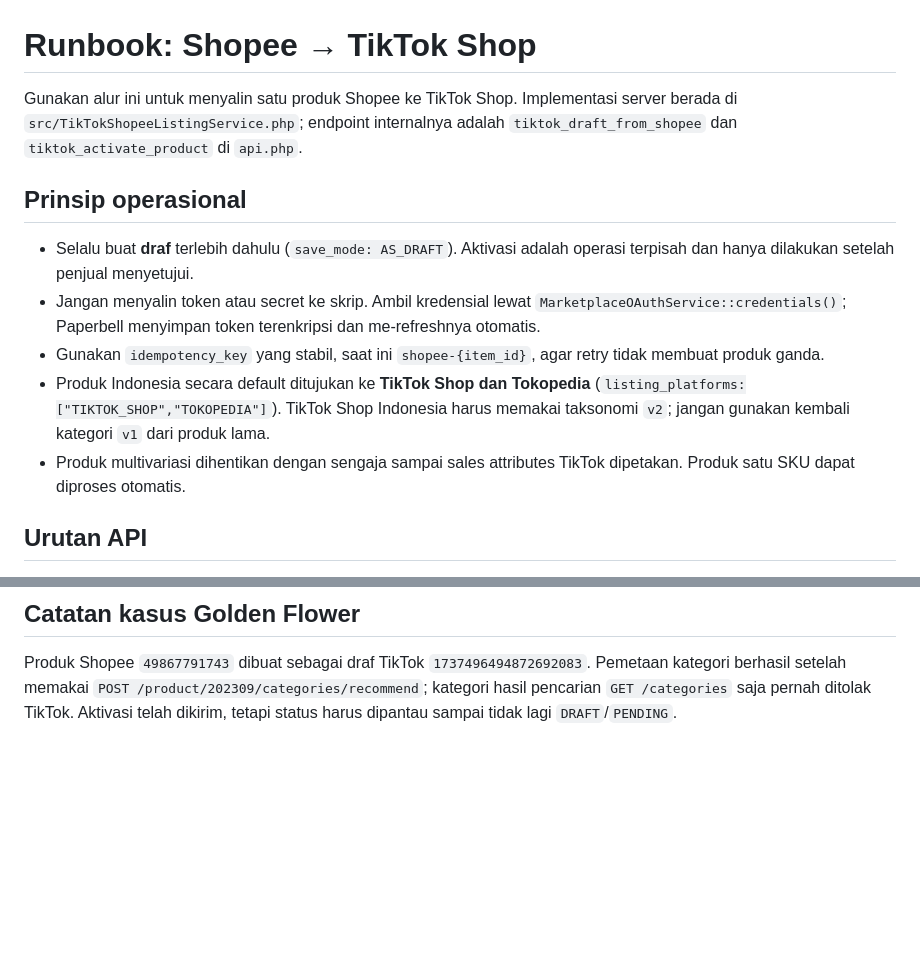
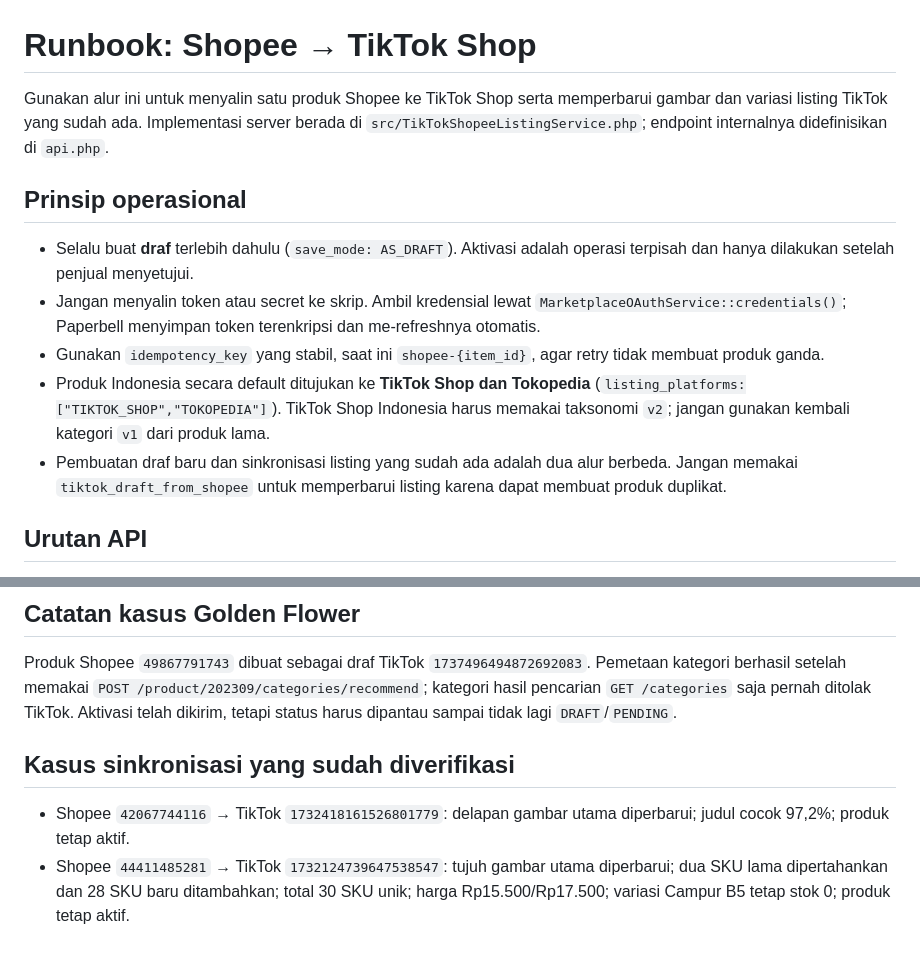
Before and after one commit to HermanTaniwan/paperbellV2, a Markdown page: docs/tiktok-shopee-listing-runbook.md, 2 parts joined by grey strips. Drawn GitHub-style; blank space fills up the shorter version.

```diff
--- a/docs/tiktok-shopee-listing-runbook.md
+++ b/docs/tiktok-shopee-listing-runbook.md
@@ -1,6 +1,6 @@
 # Runbook: Shopee → TikTok Shop
 
-Gunakan alur ini untuk menyalin satu produk Shopee ke TikTok Shop. Implementasi server berada di `src/TikTokShopeeListingService.php`; endpoint internalnya adalah `tiktok_draft_from_shopee` dan `tiktok_activate_product` di `api.php`.
+Gunakan alur ini untuk menyalin satu produk Shopee ke TikTok Shop serta memperbarui gambar dan variasi listing TikTok yang sudah ada. Implementasi server berada di `src/TikTokShopeeListingService.php`; endpoint internalnya didefinisikan di `api.php`.
 
 ## Prinsip operasional
 
@@ -8,7 +8,7 @@ Gunakan alur ini untuk menyalin satu produk Shopee ke TikTok Shop. Implementasi
 - Jangan menyalin token atau secret ke skrip. Ambil kredensial lewat `MarketplaceOAuthService::credentials()`; Paperbell menyimpan token terenkripsi dan me-refreshnya otomatis.
 - Gunakan `idempotency_key` yang stabil, saat ini `shopee-{item_id}`, agar retry tidak membuat produk ganda.
 - Produk Indonesia secara default ditujukan ke **TikTok Shop dan Tokopedia** (`listing_platforms:["TIKTOK_SHOP","TOKOPEDIA"]`). TikTok Shop Indonesia harus memakai taksonomi `v2`; jangan gunakan kembali kategori `v1` dari produk lama.
-- Produk multivariasi dihentikan dengan sengaja sampai sales attributes TikTok dipetakan. Produk satu SKU dapat diproses otomatis.
+- Pembuatan draf baru dan sinkronisasi listing yang sudah ada adalah dua alur berbeda. Jangan memakai `tiktok_draft_from_shopee` untuk memperbarui listing karena dapat membuat produk duplikat.
 
 ## Urutan API
 
@@ -55,3 +95,8 @@ Status yang disarankan: `prepared`, `draft_created`, `activation_requested`, `pe
 ## Catatan kasus Golden Flower
 
 Produk Shopee `49867791743` dibuat sebagai draf TikTok `1737496494872692083`. Pemetaan kategori berhasil setelah memakai `POST /product/202309/categories/recommend`; kategori hasil pencarian `GET /categories` saja pernah ditolak TikTok. Aktivasi telah dikirim, tetapi status harus dipantau sampai tidak lagi `DRAFT`/`PENDING`.
+
+## Kasus sinkronisasi yang sudah diverifikasi
+
+- Shopee `42067744116` → TikTok `1732418161526801779`: delapan gambar utama diperbarui; judul cocok 97,2%; produk tetap aktif.
+- Shopee `44411485281` → TikTok `1732124739647538547`: tujuh gambar utama diperbarui; dua SKU lama dipertahankan dan 28 SKU baru ditambahkan; total 30 SKU unik; harga Rp15.500/Rp17.500; variasi Campur B5 tetap stok 0; produk tetap aktif.
```
Also changed, not shown: other parts of docs/tiktok-shopee-listing-runbook.md (+40 -0 lines).
